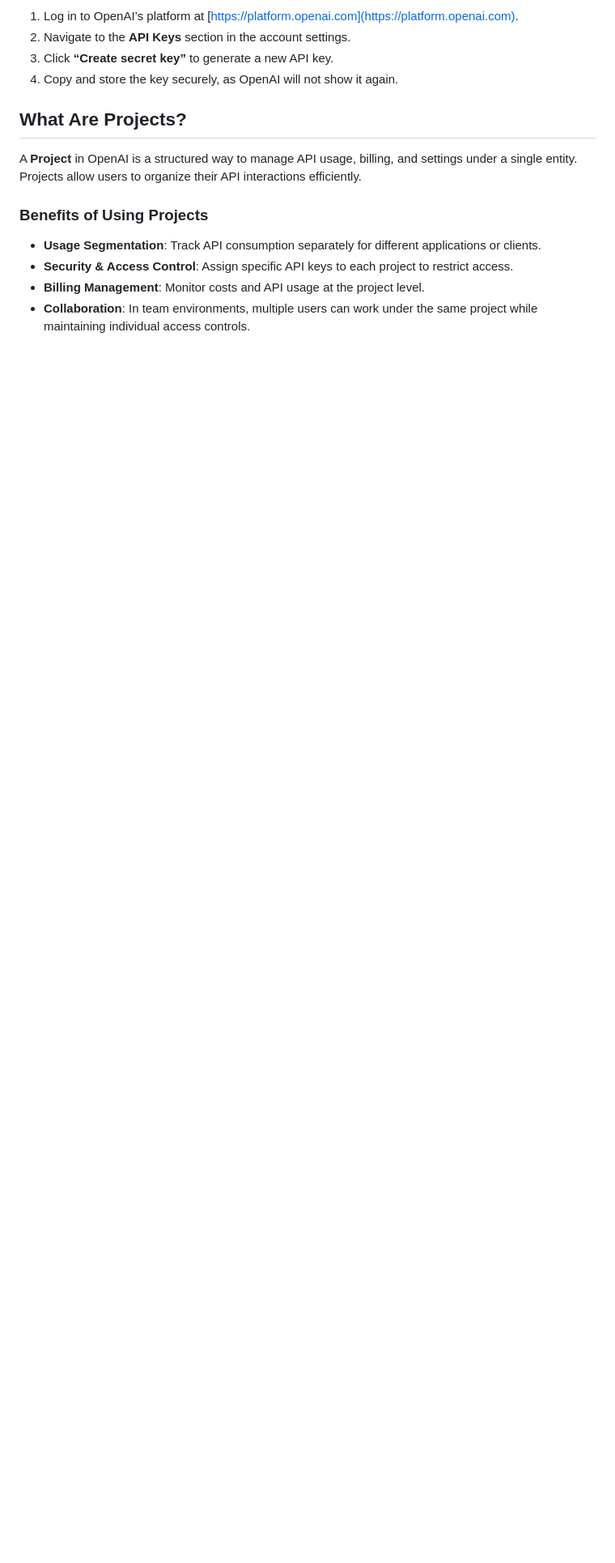
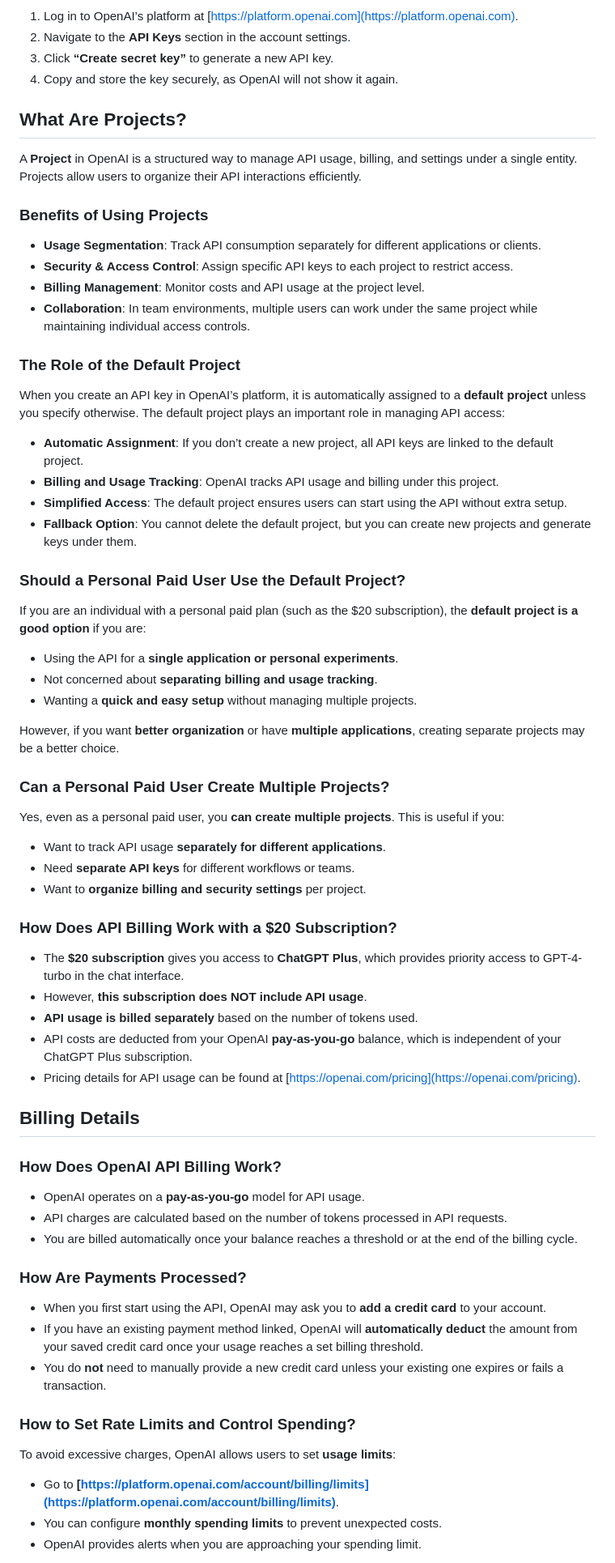
Before and after one commit to SatyaKomatineni/indent-agentic-repo, a Markdown page: instructions/openai-projects-and-apikeys.md, the part around the change printed below. Shown: that part at 81% size. Rendered like a GitHub page; blank space fills up the shorter version.

Commit message:
updated again the api keys

```diff
--- a/instructions/openai-projects-and-apikeys.md
+++ b/instructions/openai-projects-and-apikeys.md
@@ -25,3 +25,50 @@ A **Project** in OpenAI is a structured way to manage API usage, billing, and se
 - **Security & Access Control**: Assign specific API keys to each project to restrict access.
 - **Billing Management**: Monitor costs and API usage at the project level.
 - **Collaboration**: In team environments, multiple users can work under the same project while maintaining individual access controls.
+
+### The Role of the Default Project
+When you create an API key in OpenAI’s platform, it is automatically assigned to a **default project** unless you specify otherwise. The default project plays an important role in managing API access:
+
+- **Automatic Assignment**: If you don’t create a new project, all API keys are linked to the default project.
+- **Billing and Usage Tracking**: OpenAI tracks API usage and billing under this project.
+- **Simplified Access**: The default project ensures users can start using the API without extra setup.
+- **Fallback Option**: You cannot delete the default project, but you can create new projects and generate keys under them.
+
+### Should a Personal Paid User Use the Default Project?
+If you are an individual with a personal paid plan (such as the $20 subscription), the **default project is a good option** if you are:
+- Using the API for a **single application or personal experiments**.
+- Not concerned about **separating billing and usage tracking**.
+- Wanting a **quick and easy setup** without managing multiple projects.
+
+However, if you want **better organization** or have **multiple applications**, creating separate projects may be a better choice.
+
+### Can a Personal Paid User Create Multiple Projects?
+Yes, even as a personal paid user, you **can create multiple projects**. This is useful if you:
+- Want to track API usage **separately for different applications**.
+- Need **separate API keys** for different workflows or teams.
+- Want to **organize billing and security settings** per project.
+
+### How Does API Billing Work with a $20 Subscription?
+- The **$20 subscription** gives you access to **ChatGPT Plus**, which provides priority access to GPT-4-turbo in the chat interface.
+- However, **this subscription does NOT include API usage**.
+- **API usage is billed separately** based on the number of tokens used.
+- API costs are deducted from your OpenAI **pay-as-you-go** balance, which is independent of your ChatGPT Plus subscription.
+- Pricing details for API usage can be found at [https://openai.com/pricing](https://openai.com/pricing).
+
+## Billing Details
+### How Does OpenAI API Billing Work?
+- OpenAI operates on a **pay-as-you-go** model for API usage.
+- API charges are calculated based on the number of tokens processed in API requests.
+- You are billed automatically once your balance reaches a threshold or at the end of the billing cycle.
+
+### How Are Payments Processed?
+- When you first start using the API, OpenAI may ask you to **add a credit card** to your account.
+- If you have an existing payment method linked, OpenAI will **automatically deduct** the amount from your saved credit card once your usage reaches a set billing threshold.
+- You do **not** need to manually provide a new credit card unless your existing one expires or fails a transaction.
+
+### How to Set Rate Limits and Control Spending?
+To avoid excessive charges, OpenAI allows users to set **usage limits**:
+- Go to **[https://platform.openai.com/account/billing/limits](https://platform.openai.com/account/billing/limits)**.
+- You can configure **monthly spending limits** to prevent unexpected costs.
+- OpenAI provides alerts when you are approaching your spending limit.
+
```
Also changed, not shown: other parts of instructions/openai-projects-and-apikeys.md (+9 -1 lines).
